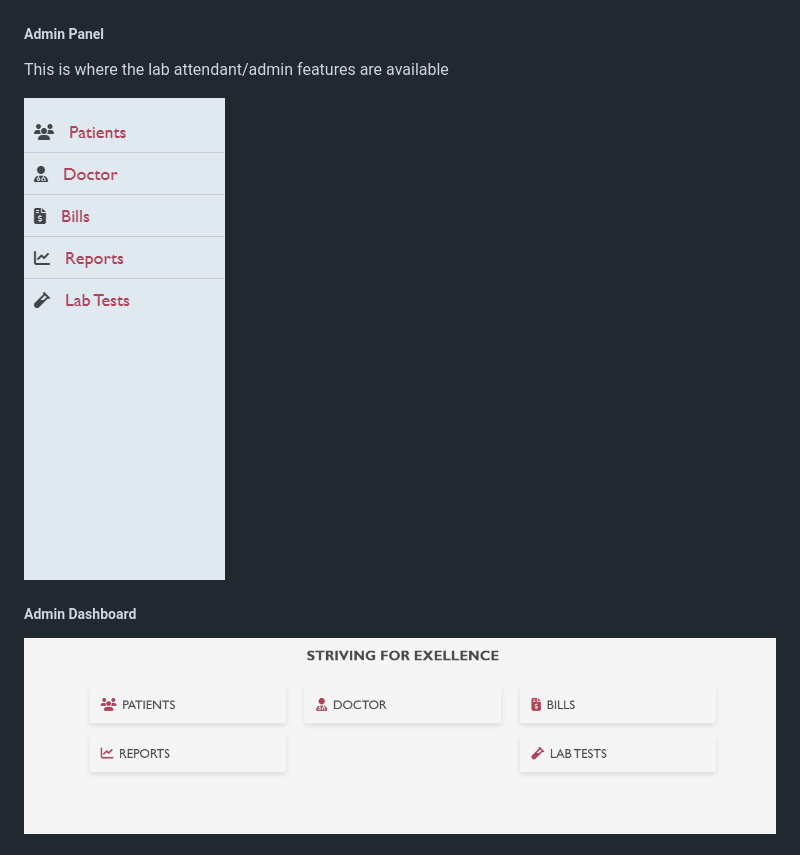
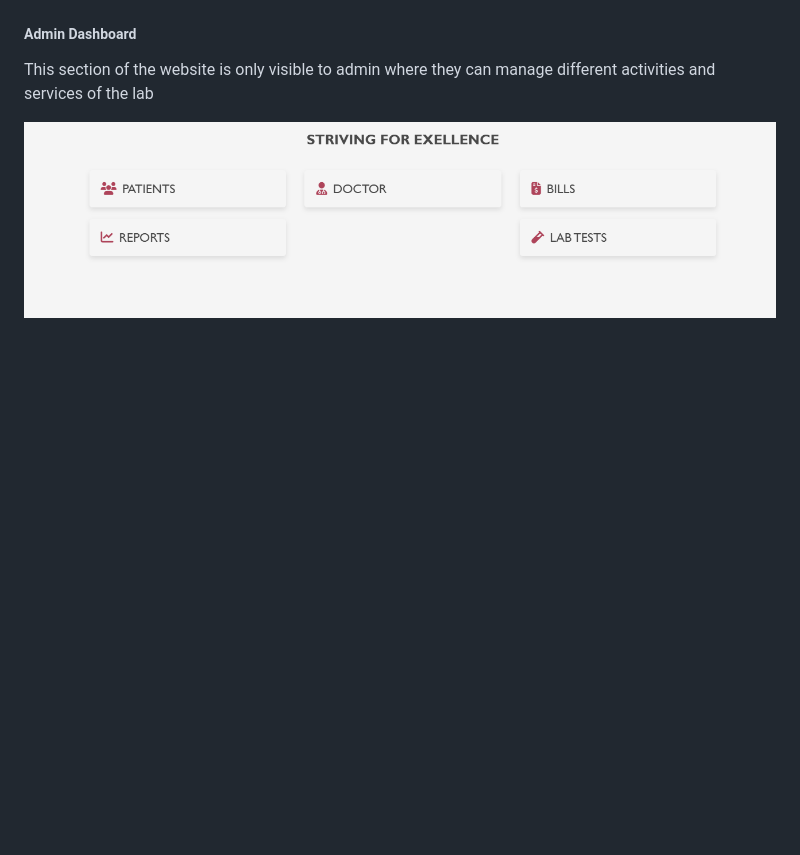
Before and after one commit to MHuzaifaRauf/DBMS-web-project, a Markdown page: README.md, the part around the change. GitHub-like rendering; blank space fills up the shorter version.

```diff
--- a/README.md
+++ b/README.md
@@ -32,13 +32,10 @@ A view into patient history with their reports
 
 ![home](Code/images/test_history.png)
 
-##### Admin Panel
+##### Admin Dashboard
 
-This is where the lab attendant/admin features are available
+This section of the website is only  visible to admin where they can manage different activities and services of the lab
 
-![home](Code/images/admin_sidebar.png)
-
-##### Admin Dashboard
 ![home](Code/images/panel.png)
 
 ## Technologies Utilized
```
